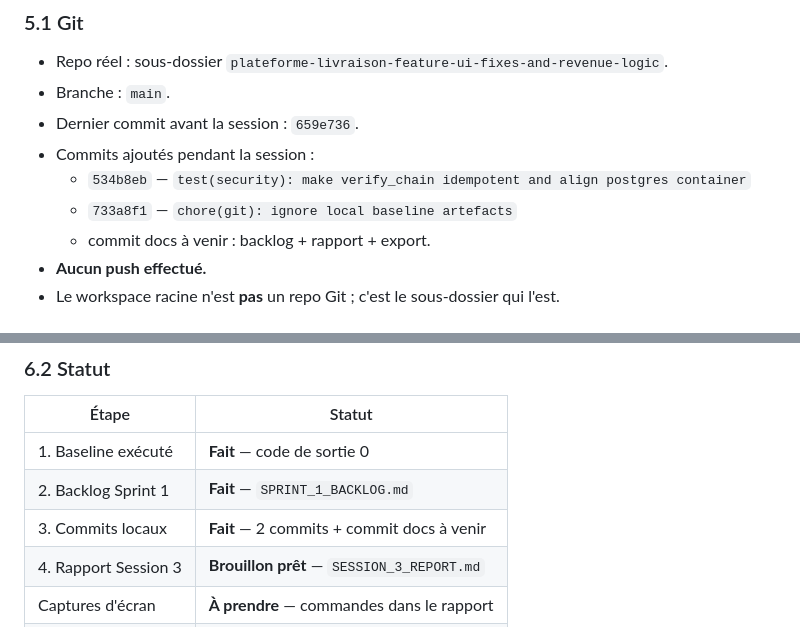
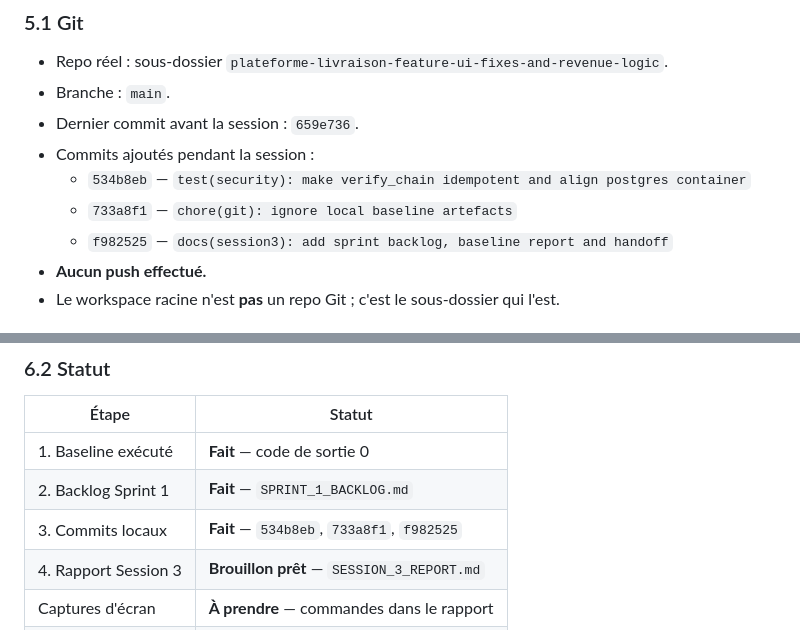
Before and after one commit to OMAR-AmD/project_livraison_plateform, a Markdown page: CONVERSATION_EXPORT_2026-11-03.md, 2 parts joined by grey strips. GitHub-like rendering.

```diff
--- a/CONVERSATION_EXPORT_2026-11-03.md
+++ b/CONVERSATION_EXPORT_2026-11-03.md
@@ -268,7 +268,7 @@ prix = max(15, ceil(distanceKm × 5))
 - Commits ajoutés pendant la session :
   - `534b8eb` — `test(security): make verify_chain idempotent and align postgres container`
   - `733a8f1` — `chore(git): ignore local baseline artefacts`
-  - commit docs à venir : backlog + rapport + export.
+  - `f982525` — `docs(session3): add sprint backlog, baseline report and handoff`
 - **Aucun push effectué.**
 - Le workspace racine n'est **pas** un repo Git ; c'est le sous-dossier qui l'est.
 
@@ -322,7 +322,7 @@ Ces artefacts sont **ignorés par Git** via `.gitignore` (commit `733a8f1`). Le
 |---|---|
 | 1. Baseline exécuté | **Fait** — code de sortie 0 |
 | 2. Backlog Sprint 1 | **Fait** — `SPRINT_1_BACKLOG.md` |
-| 3. Commits locaux | **Fait** — 2 commits + commit docs à venir |
+| 3. Commits locaux | **Fait** — `534b8eb`, `733a8f1`, `f982525` |
 | 4. Rapport Session 3 | **Brouillon prêt** — `SESSION_3_REPORT.md` |
 | Captures d'écran | **À prendre** — commandes dans le rapport |
 | Discussion coach | **À compléter** — ne pas inventer |
```
Also changed, not shown: SESSION_3_REPORT.md (+2 -2 lines).
